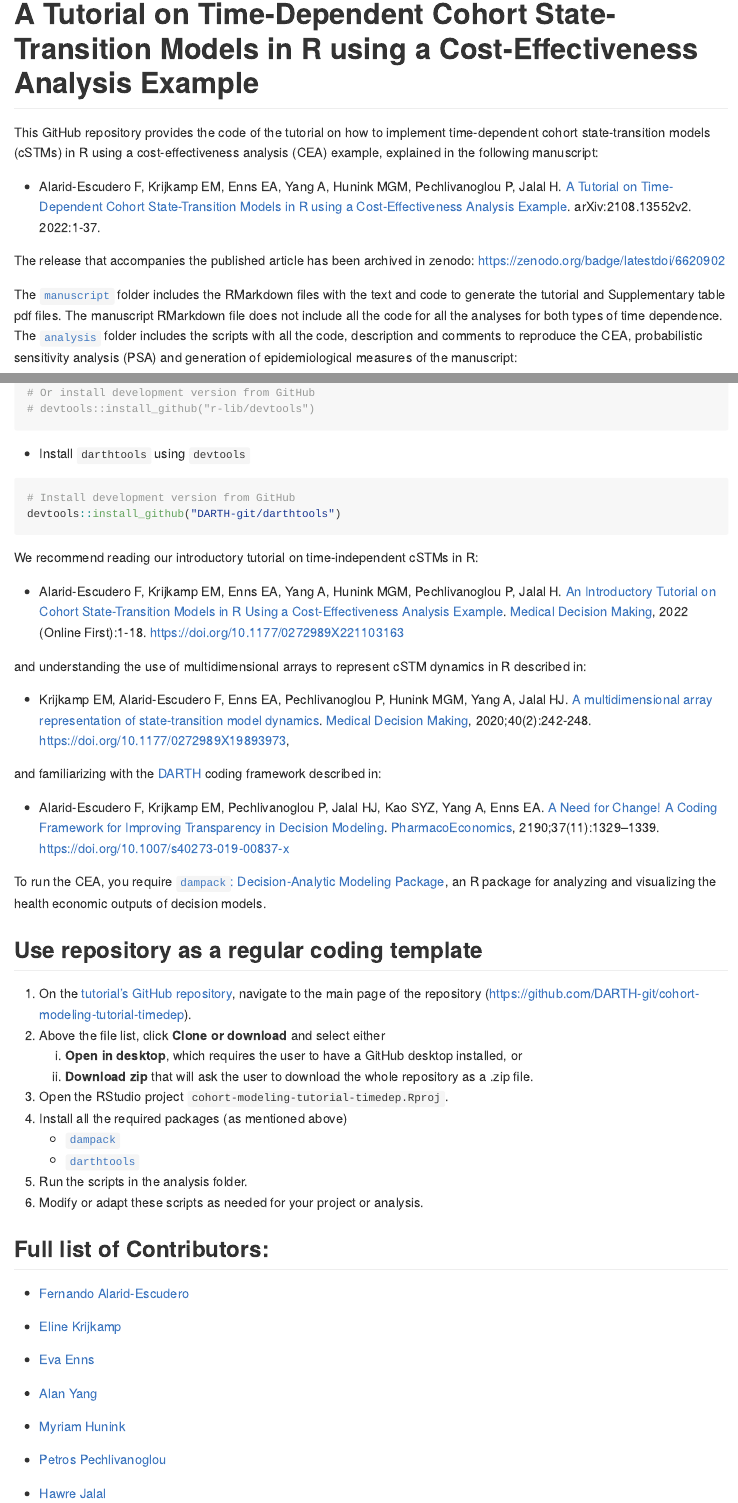
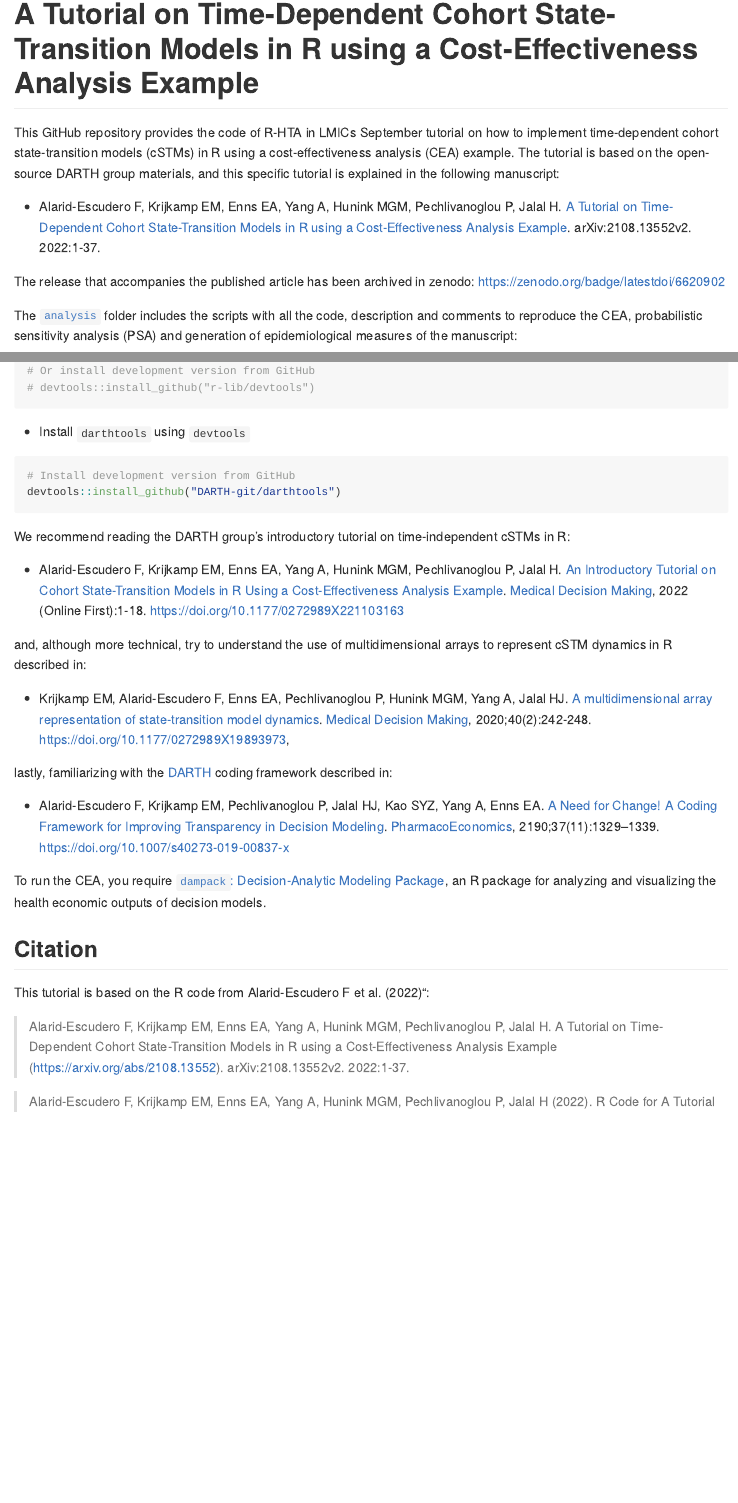
Before and after one commit to R-HTA-in-LMICs/September-Workshop, an R Markdown document (README.Rmd): the page in a window 1100 px wide, from its top, and a second part further down, joined at a grey line. Rendered offline with R 4.5, knitr and Pandoc, with nearby package versions; badge pictures from the web are left out.

Commit message:
edited readme file

````diff
--- a/README.Rmd
+++ b/README.Rmd
@@ -7,10 +7,9 @@ output: github_document
 
 # A Tutorial on Time-Dependent Cohort State-Transition Models in R using a Cost-Effectiveness Analysis Example
 
-This GitHub repository provides the code of the tutorial on how to implement time-dependent cohort state-transition models (cSTMs) in R using a cost-effectiveness analysis (CEA) example, explained in the following manuscript:
+This GitHub repository provides the code of R-HTA in LMICs September tutorial on how to implement time-dependent cohort state-transition models (cSTMs) in R using a cost-effectiveness analysis (CEA) example. The tutorial is based on the open-source DARTH group materials, and this specific tutorial is explained in the following manuscript:
 
 - Alarid-Escudero F, Krijkamp EM, Enns EA, Yang A, Hunink MGM, Pechlivanoglou P, Jalal H. [A Tutorial on Time-Dependent Cohort State-Transition Models in R using a Cost-Effectiveness Analysis Example](https://arxiv.org/abs/2108.13552). arXiv:2108.13552v2. 2022:1-37.
 
 The release that accompanies the published article has been archived in zenodo: https://zenodo.org/badge/latestdoi/6620902
 
-The [`manuscript`](https://github.com/DARTH-git/cohort-modeling-tutorial-timedep/tree/main/manuscript) folder includes the RMarkdown files with the text and code to generate the tutorial and Supplementary table pdf files. The manuscript RMarkdown file does not include all the code for all the analyses for both types of time dependence. The [`analysis`](https://github.com/DARTH-git/cohort-modeling-tutorial-timedep/tree/main/analysis) folder includes the scripts with all the code, description and comments to reproduce the CEA, probabilistic sensitivity analysis (PSA) and generation of epidemiological measures of the manuscript:
@@ -58,44 +50,23 @@ install.packages("devtools")
 devtools::install_github("DARTH-git/darthtools")
 ```
 
-We recommend reading our introductory tutorial on time-independent cSTMs in R:
+We recommend reading the DARTH group's introductory tutorial on time-independent cSTMs in R:
 
 - Alarid-Escudero F, Krijkamp EM, Enns EA, Yang A, Hunink MGM, Pechlivanoglou P, Jalal H. [An Introductory Tutorial on Cohort State-Transition Models in R Using a Cost-Effectiveness Analysis Example](https://journals.sagepub.com/doi/full/10.1177/0272989X221103163). [Medical Decision Making](https://journals.sagepub.com/home/mdm), 2022 (Online First):1-18. https://doi.org/10.1177/0272989X221103163
 
-and understanding the use of multidimensional arrays to represent cSTM dynamics in R described in:
+and, although more technical, try to understand the use of multidimensional arrays to represent cSTM dynamics in R described in:
 
 - Krijkamp EM, Alarid-Escudero F, Enns EA, Pechlivanoglou P, Hunink MGM, Yang A, Jalal HJ. [A multidimensional array representation of state-transition model dynamics](https://journals.sagepub.com/doi/full/10.1177/0272989X19893973). [Medical Decision Making](https://journals.sagepub.com/home/mdm), 2020;40(2):242-248. https://doi.org/10.1177/0272989X19893973,
 
-and familiarizing with the [DARTH](http://darthworkgroup.com) coding framework described in:
+lastly, familiarizing with the [DARTH](http://darthworkgroup.com) coding framework described in:
 
 - Alarid-Escudero F, Krijkamp EM, Pechlivanoglou P, Jalal HJ, Kao SYZ, Yang A, Enns EA. [A Need for Change! A Coding Framework for Improving Transparency in Decision Modeling](https://link.springer.com/article/10.1007/s40273-019-00837-x). [PharmacoEconomics](https://www.springer.com/journal/40273), 2190;37(11):1329–1339. https://doi.org/10.1007/s40273-019-00837-x
 
 To run the CEA, you require [`dampack`: Decision-Analytic Modeling Package](https://cran.r-project.org/web/packages/dampack/index.html), an R package for analyzing and visualizing the health economic outputs of decision models.
 
-## Use repository as a regular coding template
-1. On the [tutorial's GitHub repository](https://github.com/DARTH-git/cohort-modeling-tutorial-timedep), navigate to the main page of the repository (https://github.com/DARTH-git/cohort-modeling-tutorial-timedep).
-2. Above the file list, click **Clone or download** and select either
-    a. **Open in desktop**, which requires the user to have a GitHub desktop installed, or
-    b. **Download zip** that will ask the user to download the whole repository as a .zip file.
-3. Open the RStudio project `cohort-modeling-tutorial-timedep.Rproj`.
-4. Install all the required packages (as mentioned above)
-    - [`dampack`](https://cran.r-project.org/web/packages/dampack/index.html)
-    - [`darthtools`](https://github.com/DARTH-git/darthtools)
-5. Run the scripts in the analysis folder.
-6. Modify or adapt these scripts as needed for your project or analysis.
+## Citation
+This tutorial is based on the R code from Alarid-Escudero F et al. (2022)":
 
-## Full list of Contributors:
+> Alarid-Escudero F, Krijkamp EM, Enns EA, Yang A, Hunink MGM, Pechlivanoglou P, Jalal H. A Tutorial on Time-Dependent Cohort State-Transition Models in R using a Cost-Effectiveness Analysis Example (https://arxiv.org/abs/2108.13552). arXiv:2108.13552v2. 2022:1-37.
 
-  * [Fernando Alarid-Escudero](https://github.com/feralaes)
-
-  * [Eline Krijkamp](https://github.com/krijkamp)
-
-  * [Eva Enns](https://github.com/evaenns)
-
-  * [Alan Yang](https://github.com/alanyang0924)
-
-  * [Myriam Hunink](http://www.erasmus-epidemiology.nl/people/profile.php?id=45)
-
-  * [Petros Pechlivanoglou](https://github.com/ppehli)
-
-  * [Hawre Jalal](https://github.com/hjalal)
+> Alarid-Escudero F, Krijkamp EM, Enns EA, Yang A, Hunink MGM, Pechlivanoglou P, Jalal H (2022). R Code for A Tutorial on Time-Dependent Cohort State-Transition Models in R using a Cost-Effectiveness Analysis Example (Version v0.2.0). Zenodo. [10.5281/zenodo.6620902](https://www.doi.org/10.5281/zenodo.6620902). Last accessed 7 June 2022.
````
Also changed, not shown: analysis/cSTM_torn_diag.R (renamed from analysis/Tornado Diagram.R), README.Rmd (13 more changed lines).
